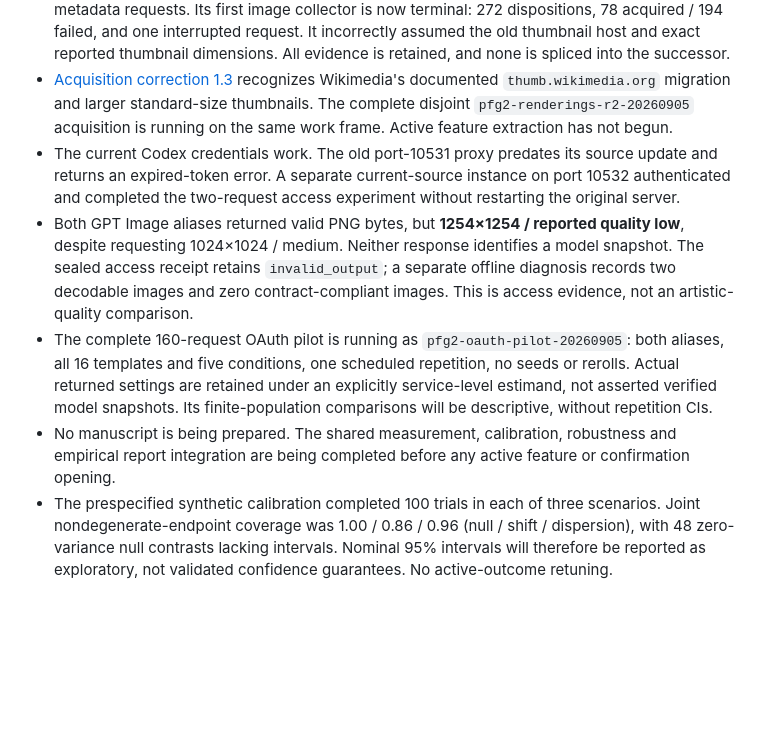
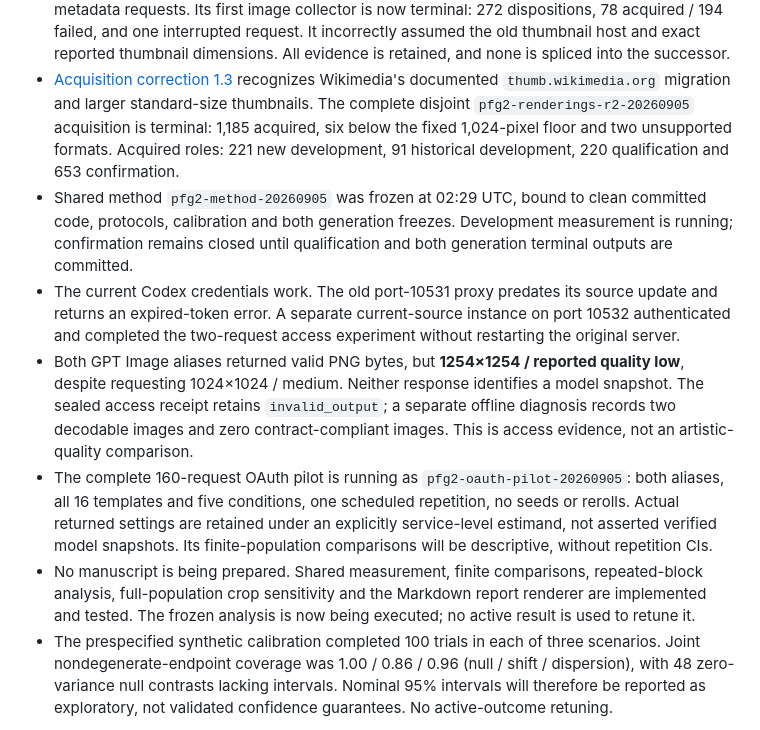
Before and after one commit to isingmodel/latent-art-bench, a Markdown page: docs/STATUS.md, the part around the change. GitHub-like rendering; blank space fills up the shorter version.

Commit message:
Record acquisition completion and start of frozen empirical measurement

```diff
--- a/docs/STATUS.md
+++ b/docs/STATUS.md
@@ -33,8 +33,12 @@ Current v2 state:
   thumbnail dimensions. All evidence is retained, and none is spliced into the successor.
 - [Acquisition correction 1.3](../studies/painter_feature_generation_v2/PROTOCOL_1.3.md) recognizes
   Wikimedia's documented `thumb.wikimedia.org` migration and larger standard-size thumbnails.
-  The complete disjoint `pfg2-renderings-r2-20260905` acquisition is running on the same work frame.
-  Active feature extraction has not begun.
+  The complete disjoint `pfg2-renderings-r2-20260905` acquisition is terminal: 1,185 acquired,
+  six below the fixed 1,024-pixel floor and two unsupported formats. Acquired roles: 221 new
+  development, 91 historical development, 220 qualification and 653 confirmation.
+- Shared method `pfg2-method-20260905` was frozen at 02:29 UTC, bound to clean committed code,
+  protocols, calibration and both generation freezes. Development measurement is running;
+  confirmation remains closed until qualification and both generation terminal outputs are committed.
 - The current Codex credentials work. The old port-10531 proxy predates its source update and
   returns an expired-token error. A separate current-source instance on port 10532 authenticated
   and completed the two-request access experiment without restarting the original server.
@@ -46,8 +50,9 @@ Current v2 state:
   all 16 templates and five conditions, one scheduled repetition, no seeds or rerolls. Actual
   returned settings are retained under an explicitly service-level estimand, not asserted verified
   model snapshots. Its finite-population comparisons will be descriptive, without repetition CIs.
-- No manuscript is being prepared. The shared measurement, calibration, robustness and empirical
-  report integration are being completed before any active feature or confirmation opening.
+- No manuscript is being prepared. Shared measurement, finite comparisons, repeated-block analysis,
+  full-population crop sensitivity and the Markdown report renderer are implemented and tested.
+  The frozen analysis is now being executed; no active result is used to retune it.
 - The prespecified synthetic calibration completed 100 trials in each of three scenarios.
   Joint nondegenerate-endpoint coverage was 1.00 / 0.86 / 0.96 (null / shift / dispersion),
   with 48 zero-variance null contrasts lacking intervals. Nominal 95% intervals will therefore
```
Also changed, not shown: docs/ARTIFACTS.md (+2 -1 lines), docs/INDEX.md (+1 -0 lines).
